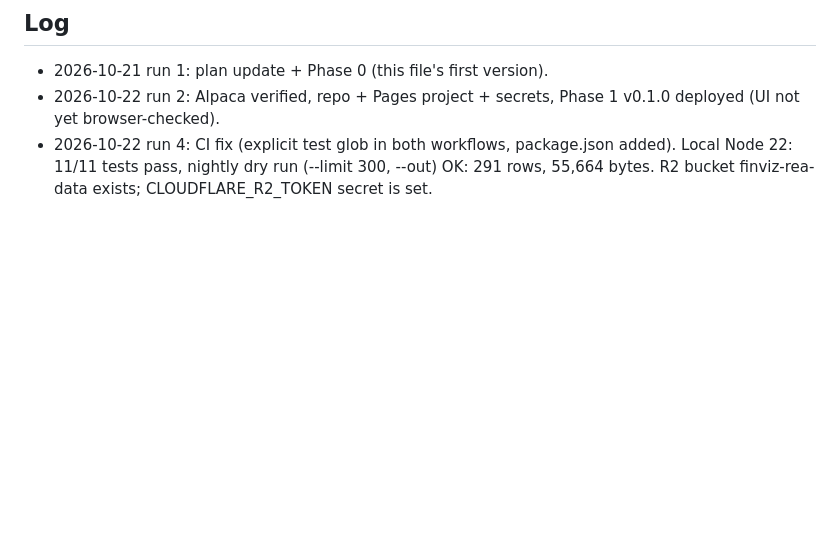
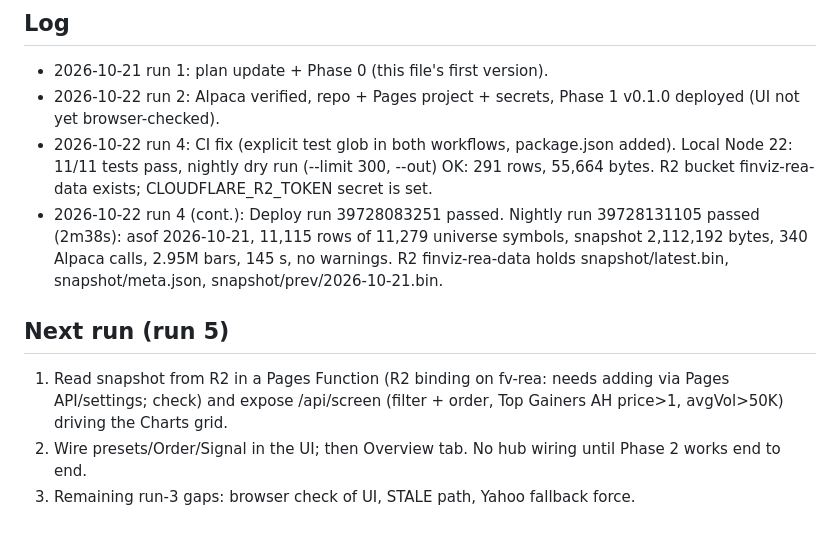
Before and after one commit to gs455/finviz-rea, a Markdown page: PROGRESS.md, the part around the change. Rendered like a GitHub page; blank space fills up the shorter version.

Commit message:
PROGRESS: run 4 CI and nightly results

```diff
--- a/PROGRESS.md
+++ b/PROGRESS.md
@@ -48,3 +48,9 @@ None. (Alpaca keys arrived; Pages write works.)
 - 2026-10-21 run 1: plan update + Phase 0 (this file's first version).
 - 2026-10-22 run 2: Alpaca verified, repo + Pages project + secrets, Phase 1 v0.1.0 deployed (UI not yet browser-checked).
 - 2026-10-22 run 4: CI fix (explicit test glob in both workflows, package.json added). Local Node 22: 11/11 tests pass, nightly dry run (--limit 300, --out) OK: 291 rows, 55,664 bytes. R2 bucket finviz-rea-data exists; CLOUDFLARE_R2_TOKEN secret is set.
+- 2026-10-22 run 4 (cont.): Deploy run 39728083251 passed. Nightly run 39728131105 passed (2m38s): asof 2026-10-21, 11,115 rows of 11,279 universe symbols, snapshot 2,112,192 bytes, 340 Alpaca calls, 2.95M bars, 145 s, no warnings. R2 finviz-rea-data holds snapshot/latest.bin, snapshot/meta.json, snapshot/prev/2026-10-21.bin.
+
+## Next run (run 5)
+1. Read snapshot from R2 in a Pages Function (R2 binding on fv-rea: needs adding via Pages API/settings; check) and expose /api/screen (filter + order, Top Gainers AH price>1, avgVol>50K) driving the Charts grid.
+2. Wire presets/Order/Signal in the UI; then Overview tab. No hub wiring until Phase 2 works end to end.
+3. Remaining run-3 gaps: browser check of UI, STALE path, Yahoo fallback force.
```
